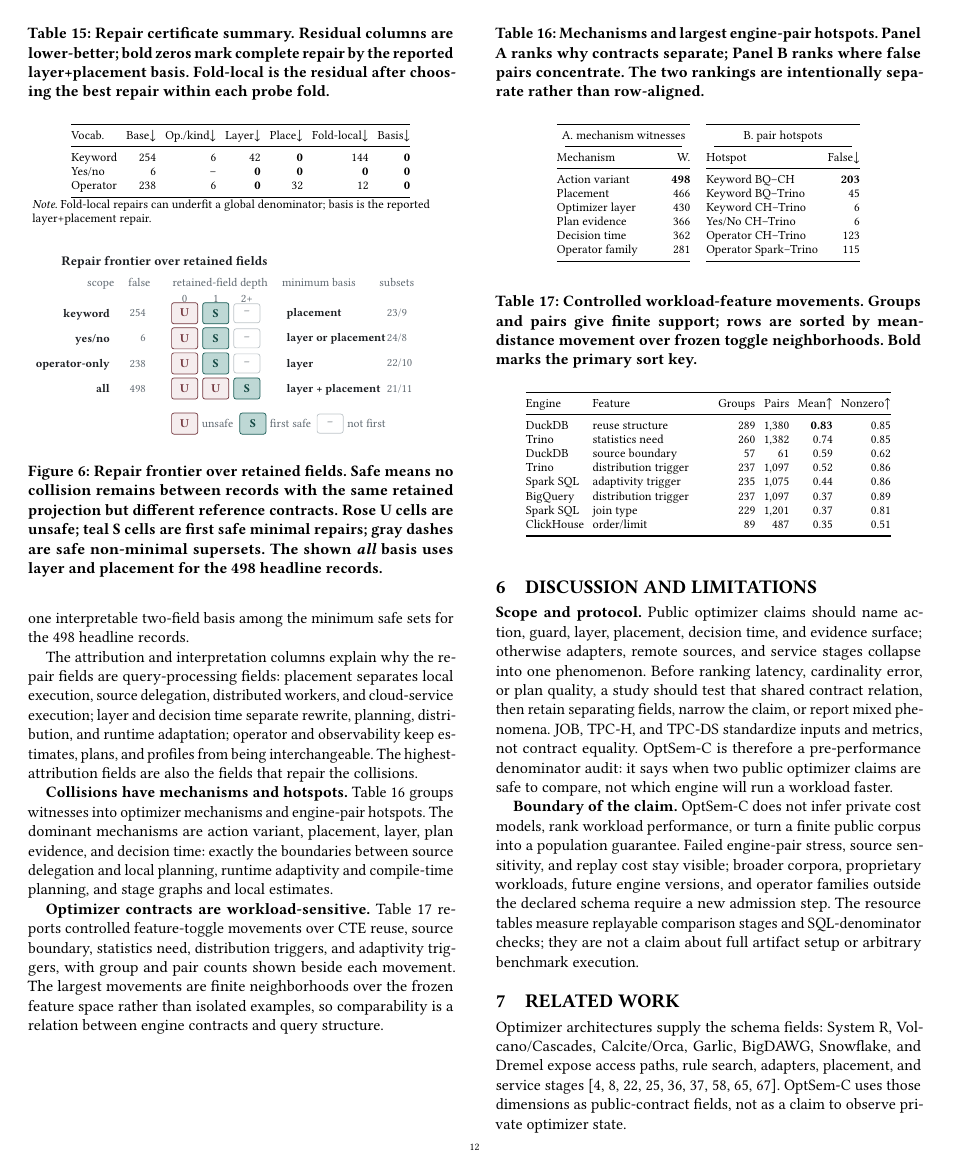
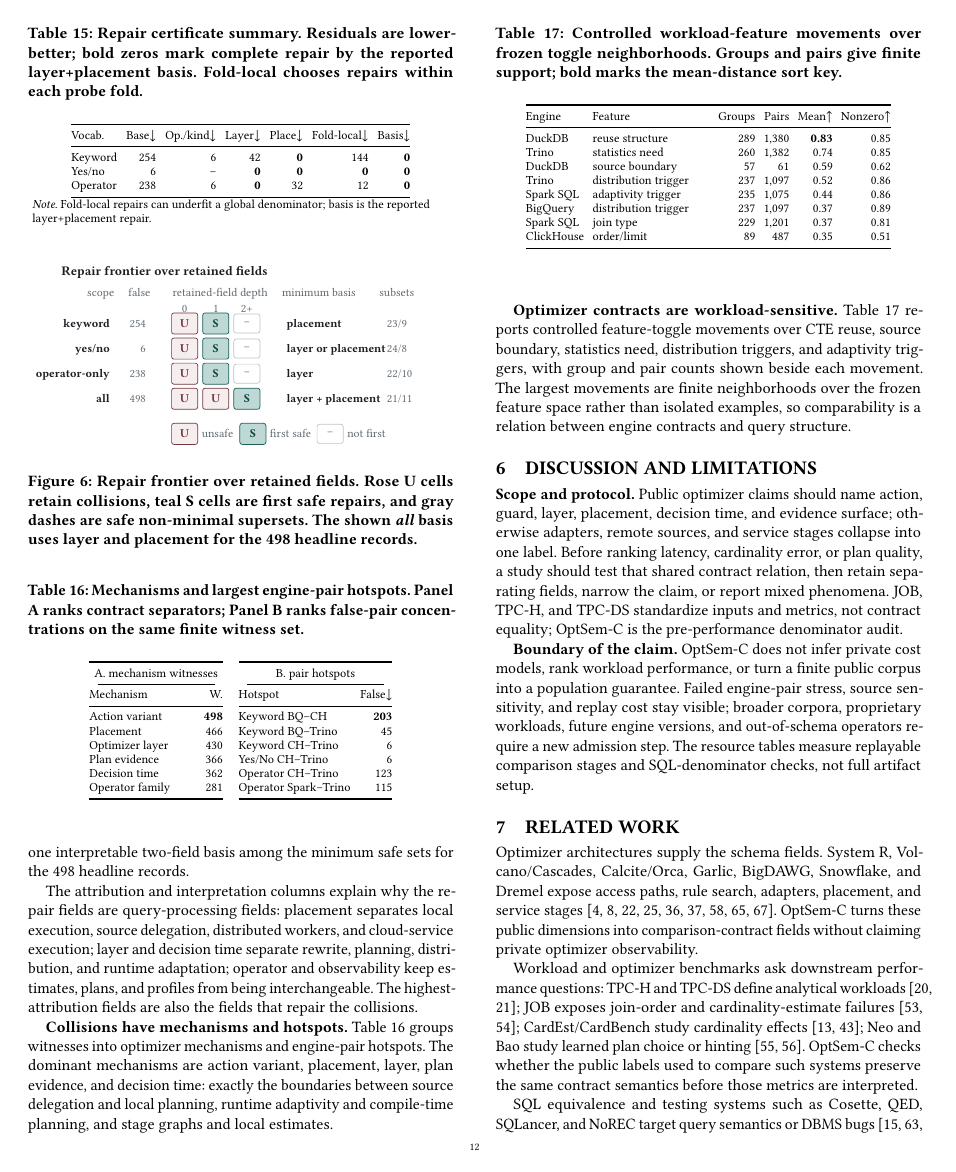
Before and after one commit to Haoyi-Zhang/OptSemC, a LaTeX paper (Paper/latex/paper.tex, which reads Paper/latex/figures/fig_semantic_frontier_plot.tex, Paper/latex/sections/07_discussion_related.tex, Paper/latex/tables/tab_mechanism_hotspots.tex): page 12 of 14. Compiled offline with pdfLaTeX.

Commit message:
Tighten final-page layout

```diff
--- a/Paper/latex/figures/fig_semantic_frontier_plot.tex
+++ b/Paper/latex/figures/fig_semantic_frontier_plot.tex
@@ -73,7 +73,7 @@
   \node[vsmall, anchor=west, text=vldbGray] at (5.72,-3.16)
     {not first};
 \end{tikzpicture}
-\caption{Repair frontier over retained fields. Safe means no collision remains between records with the same retained projection but different reference contracts. Rose U cells are unsafe; teal S cells are first safe minimal repairs; gray dashes are safe non-minimal supersets. The shown \textit{all} basis uses layer and placement for the 498 headline records.}
+\caption{Repair frontier over retained fields. Rose U cells retain collisions, teal S cells are first safe repairs, and gray dashes are safe non-minimal supersets. The shown \textit{all} basis uses layer and placement for the 498 headline records.}
 \Description{A compact lattice-depth diagram listing projection scopes, false witnesses, first safe retained-field depth, minimum basis, and safe versus unsafe subset counts.}
 \label{fig:semantic-frontier}
 \end{figure}
--- a/Paper/latex/sections/07_discussion_related.tex
+++ b/Paper/latex/sections/07_discussion_related.tex
@@ -1,17 +1,17 @@
 \section{Discussion and Limitations}
 \label{sec:discussion}
 
-\textbf{Scope and protocol.}  Public optimizer claims should name action, guard, layer, placement, decision time, and evidence surface; otherwise adapters, remote sources, and service stages collapse into one phenomenon.  Before ranking latency, cardinality error, or plan quality, a study should test that shared contract relation, then retain separating fields, narrow the claim, or report mixed phenomena.  JOB, TPC-H, and TPC-DS standardize inputs and metrics, not contract equality.  OptSem-C is therefore a pre-performance denominator audit: it says when two public optimizer claims are safe to compare, not which engine will run a workload faster.
+\textbf{Scope and protocol.}  Public optimizer claims should name action, guard, layer, placement, decision time, and evidence surface; otherwise adapters, remote sources, and service stages collapse into one label.  Before ranking latency, cardinality error, or plan quality, a study should test that shared contract relation, then retain separating fields, narrow the claim, or report mixed phenomena.  JOB, TPC-H, and TPC-DS standardize inputs and metrics, not contract equality; OptSem-C is the pre-performance denominator audit.
 
-\textbf{Boundary of the claim.}  OptSem-C does not infer private cost models, rank workload performance, or turn a finite public corpus into a population guarantee.  Failed engine-pair stress, source sensitivity, and replay cost stay visible; broader corpora, proprietary workloads, future engine versions, and operator families outside the declared schema require a new admission step.  The resource tables measure replayable comparison stages and SQL-denominator checks; they are not a claim about full artifact setup or arbitrary benchmark execution.
+\textbf{Boundary of the claim.}  OptSem-C does not infer private cost models, rank workload performance, or turn a finite public corpus into a population guarantee.  Failed engine-pair stress, source sensitivity, and replay cost stay visible; broader corpora, proprietary workloads, future engine versions, and out-of-schema operators require a new admission step.  The resource tables measure replayable comparison stages and SQL-denominator checks, not full artifact setup.
 
 \section{Related Work}
 \label{sec:related}
 
-Optimizer architectures supply the schema fields: System R, Volcano/Cascades, Calcite/Orca, Garlic, BigDAWG, Snowflake, and Dremel expose access paths, rule search, adapters, placement, and service stages~\cite{selinger1979access,graefe1990volcano,graefe1995cascades,begoli2018calcite,soliman2014orca,carey1995garlic,stonebraker2015bigdawg,dageville2016snowflake,melnik2010dremel}.  OptSem-C uses those dimensions as public-contract fields, not as a claim to observe private optimizer state.
+Optimizer architectures supply the schema fields.  System R, Volcano/Cascades, Calcite/Orca, Garlic, BigDAWG, Snowflake, and Dremel expose access paths, rule search, adapters, placement, and service stages~\cite{selinger1979access,graefe1990volcano,graefe1995cascades,begoli2018calcite,soliman2014orca,carey1995garlic,stonebraker2015bigdawg,dageville2016snowflake,melnik2010dremel}.  OptSem-C turns these public dimensions into comparison-contract fields without claiming private optimizer observability.
 
-Workload and optimizer benchmarks ask different questions.  TPC-H and TPC-DS define analytical workloads~\cite{tpch,tpcds}; JOB exposes join-order pressure and cardinality-estimate failures~\cite{leis2015good,leis2018looking}; CardEst and CardBench evaluate cardinality effects~\cite{han2021cardest,chronis2024cardbench}; Neo and Bao study learned plan choice or learned hinting~\cite{marcus2019neo,marcus2021bao}.  OptSem-C is complementary: it checks whether the public labels used to compare such systems preserve the same contract semantics before those workloads or plan-quality metrics are interpreted.
+Workload and optimizer benchmarks ask downstream performance questions: TPC-H and TPC-DS define analytical workloads~\cite{tpch,tpcds}; JOB exposes join-order and cardinality-estimate failures~\cite{leis2015good,leis2018looking}; CardEst/CardBench study cardinality effects~\cite{han2021cardest,chronis2024cardbench}; Neo and Bao study learned plan choice or hinting~\cite{marcus2019neo,marcus2021bao}.  OptSem-C checks whether the public labels used to compare such systems preserve the same contract semantics before those metrics are interpreted.
 
-SQL equivalence and testing systems such as Cosette, QED, SQLancer, and NoREC target query semantics or DBMS bugs~\cite{chu2017cosette,wang2024qed,rigger2020sqlancer,rigger2020norec}.  They can show that two SQL expressions are equivalent or that a DBMS returns a suspicious result, but they do not define equality for public optimizer-contract labels such as pushdown, runtime adaptation, or plan evidence.
+SQL equivalence and testing systems such as Cosette, QED, SQLancer, and NoREC target query semantics or DBMS bugs~\cite{chu2017cosette,wang2024qed,rigger2020sqlancer,rigger2020norec}.  They do not define equality for public optimizer-contract labels such as pushdown, runtime adaptation, or plan evidence.
 
-\noindent\textbf{Conclusion.} OptSem-C checks the public-contract denominator that must hold before optimizer labels can support latency, cardinality, or plan-quality comparisons.
+\noindent\textbf{Conclusion.} OptSem-C checks the public-contract denominator that must hold before optimizer labels support latency, cardinality, or plan-quality comparisons.
--- a/Paper/latex/tables/tab_mechanism_hotspots.tex
+++ b/Paper/latex/tables/tab_mechanism_hotspots.tex
@@ -1,6 +1,6 @@
 \begin{table}[t]
 \centering
-\caption{Mechanisms and largest engine-pair hotspots.  Panel A ranks why contracts separate; Panel B ranks where false pairs concentrate.  The two rankings are intentionally separate rather than row-aligned.}
+\caption{Mechanisms and largest engine-pair hotspots. Panel A ranks contract separators; Panel B ranks false-pair concentrations on the same finite witness set.}
 \label{tab:mechanism-hotspots}
 \footnotesize
 \setlength{\tabcolsep}{2.8pt}
--- a/Paper/latex/tables/tab_repair_certificate_summary.tex
+++ b/Paper/latex/tables/tab_repair_certificate_summary.tex
@@ -1,6 +1,6 @@
 \begin{table}[t]
 \centering
-\caption{Repair certificate summary. Residual columns are lower-better; bold zeros mark complete repair by the reported layer+placement basis. Fold-local is the residual after choosing the best repair within each probe fold.}
+\caption{Repair certificate summary. Residuals are lower-better; bold zeros mark complete repair by the reported layer+placement basis. Fold-local chooses repairs within each probe fold.}
 \label{tab:repair-certificate-summary}
 \footnotesize
 \setlength{\tabcolsep}{2.6pt}
--- a/Paper/latex/tables/tab_workload_sensitivity.tex
+++ b/Paper/latex/tables/tab_workload_sensitivity.tex
@@ -1,6 +1,6 @@
 \begin{table}[t]
 \centering
-\caption{Controlled workload-feature movements. Groups and pairs give finite support; rows are sorted by mean-distance movement over frozen toggle neighborhoods. Bold marks the primary sort key.}
+\caption{Controlled workload-feature movements over frozen toggle neighborhoods. Groups and pairs give finite support; bold marks the mean-distance sort key.}
 \label{tab:workload-sensitivity}
 \footnotesize
 \setlength{\tabcolsep}{2.4pt}
```
